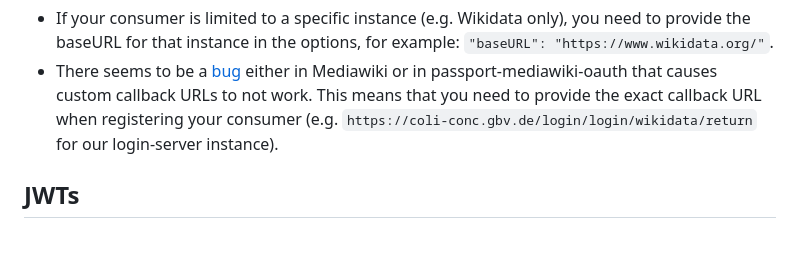
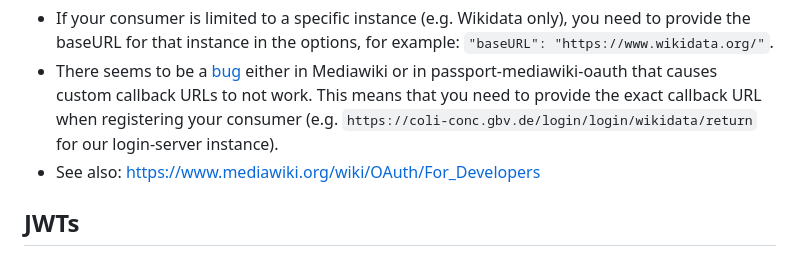
Before and after one commit to gbv/login-server, a Markdown page: README.md, the part around the change. Rendered like a GitHub page.

Commit message:
Small adjustment to README

```diff
--- a/README.md
+++ b/README.md
@@ -350,6 +350,7 @@ You can adjust the path to the `providers.json` file with `PROVIDERS_PATH` in `.
 **Notes about using the MediaWiki provider:**
 - If your consumer is limited to a specific instance (e.g. Wikidata only), you need to provide the baseURL for that instance in the options, for example: `"baseURL": "https://www.wikidata.org/"`.
 - There seems to be a [bug](https://phabricator.wikimedia.org/T145828) either in Mediawiki or in passport-mediawiki-oauth that causes custom callback URLs to not work. This means that you need to provide the exact callback URL when registering your consumer (e.g. `https://coli-conc.gbv.de/login/login/wikidata/return` for our login-server instance).
+- See also: https://www.mediawiki.org/wiki/OAuth/For_Developers
 
 ## JWTs
 login-server offers JSON Web Tokens that can be used to authenticate against other services (like [jskos-server](https://github.com/gbv/jskos-server)). [jsonwebtoken](https://github.com/auth0/node-jsonwebtoken) is used for signing the tokens.
```
